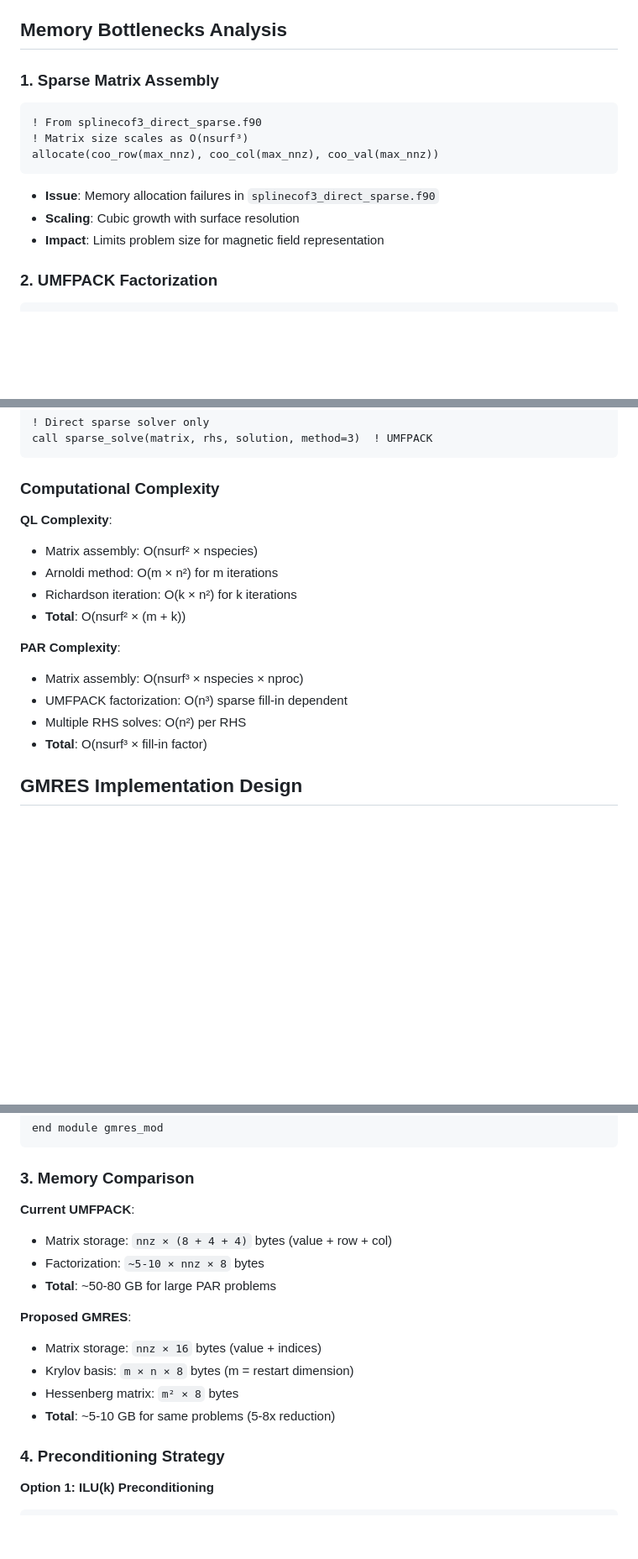
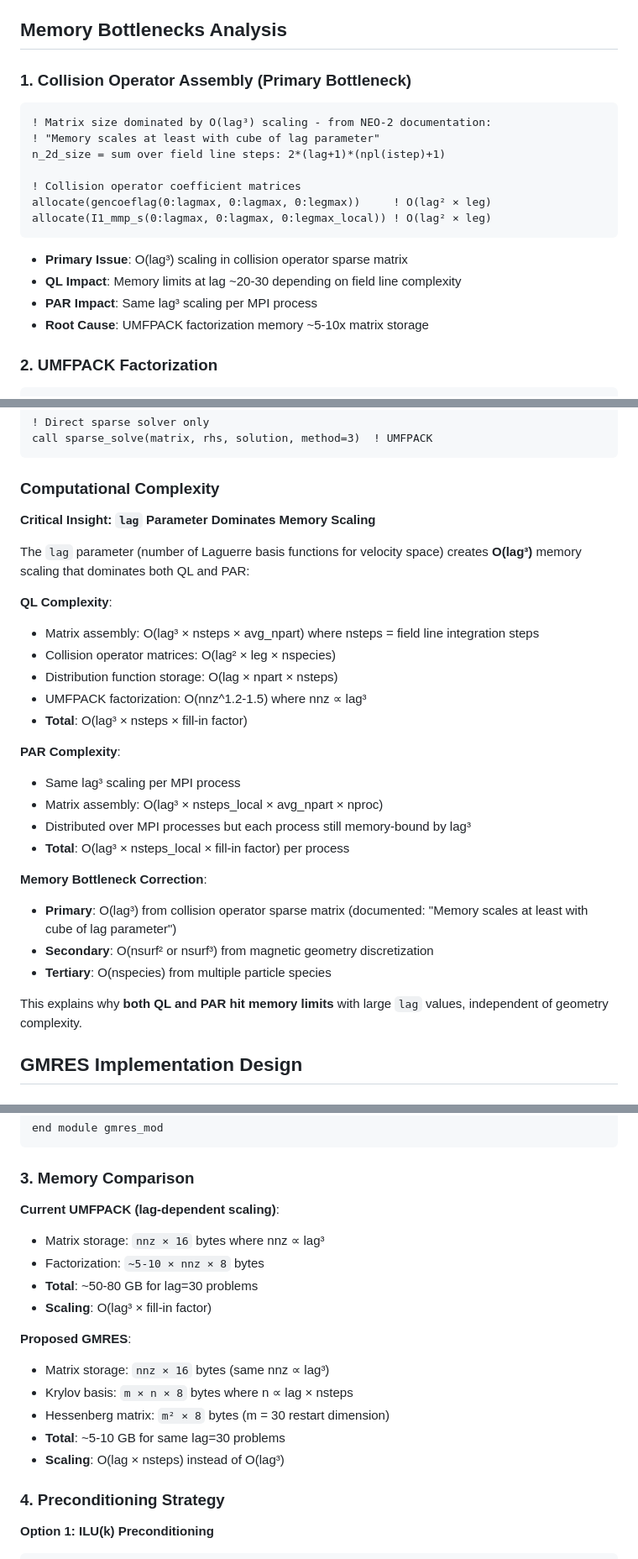
Before and after one commit to itpplasma/NEO-2, a Markdown page: DOC/DESIGN/Solver.md, 3 parts joined by grey strips. Shown at 84% size. Rendered like a GitHub page; blank space fills up the shorter version.

Commit message:
Update solver design with critical lag parameter analysis
Correct the memory scaling analysis based on deeper codebase investigation:

**Key Findings:**
- **Primary bottleneck**: O(lag³) scaling from collision operator, NOT geometric discretization
- **lag parameter**: Controls Laguerre basis functions for velocity space resolution
- **Both QL and PAR affected**: Memory limits hit at lag ~20-30 due to cubic scaling
- **Documentation confirms**: "Memory scales at least with cube of lag parameter"

**Updated Complexity Analysis:**
- Matrix size: n_2d_size = Σ 2×(lag+1)×(npl+1) over field line steps
- Memory scaling: O(lag³ × nsteps × fill-in factor) for UMFPACK
- GMRES benefit: Reduces to O(lag × nsteps) memory scaling

**Critical Insight:**
This explains why increasing lag (velocity space resolution) causes memory issues
in both QL and PAR variants, independent of magnetic geometry complexity.
GMRES can break the cubic lag scaling bottleneck.

🤖 Generated with [Claude Code](https://claude.ai/code)

Co-Authored-By: Claude <noreply@anthropic.com>

````diff
--- a/DOC/DESIGN/Solver.md
+++ b/DOC/DESIGN/Solver.md
@@ -37,15 +37,20 @@ The "ripple solver" refers to the particle transport calculations in magnetic ri
 
 ## Memory Bottlenecks Analysis
 
-### 1. Sparse Matrix Assembly
+### 1. Collision Operator Assembly (Primary Bottleneck)
 ```fortran
-! From splinecof3_direct_sparse.f90
-! Matrix size scales as O(nsurf³)
-allocate(coo_row(max_nnz), coo_col(max_nnz), coo_val(max_nnz))
+! Matrix size dominated by O(lag³) scaling - from NEO-2 documentation:
+! "Memory scales at least with cube of lag parameter"
+n_2d_size = sum over field line steps: 2*(lag+1)*(npl(istep)+1)
+
+! Collision operator coefficient matrices
+allocate(gencoeflag(0:lagmax, 0:lagmax, 0:legmax))     ! O(lag² × leg)
+allocate(I1_mmp_s(0:lagmax, 0:lagmax, 0:legmax_local)) ! O(lag² × leg)
 ```
-- **Issue**: Memory allocation failures in `splinecof3_direct_sparse.f90`
-- **Scaling**: Cubic growth with surface resolution
-- **Impact**: Limits problem size for magnetic field representation
+- **Primary Issue**: O(lag³) scaling in collision operator sparse matrix
+- **QL Impact**: Memory limits at lag ~20-30 depending on field line complexity
+- **PAR Impact**: Same lag³ scaling per MPI process
+- **Root Cause**: UMFPACK factorization memory ~5-10x matrix storage
 
 ### 2. UMFPACK Factorization
 ```fortran
@@ -91,17 +96,29 @@ call sparse_solve(matrix, rhs, solution, method=3)  ! UMFPACK
 
 ### Computational Complexity
 
+**Critical Insight: `lag` Parameter Dominates Memory Scaling**
+
+The `lag` parameter (number of Laguerre basis functions for velocity space) creates **O(lag³)** memory scaling that dominates both QL and PAR:
+
 **QL Complexity**:
-- Matrix assembly: O(nsurf² × nspecies)
-- Arnoldi method: O(m × n²) for m iterations
-- Richardson iteration: O(k × n²) for k iterations
-- **Total**: O(nsurf² × (m + k))
+- Matrix assembly: O(lag³ × nsteps × avg_npart) where nsteps = field line integration steps
+- Collision operator matrices: O(lag² × leg × nspecies)
+- Distribution function storage: O(lag × npart × nsteps)
+- UMFPACK factorization: O(nnz^1.2-1.5) where nnz ∝ lag³
+- **Total**: O(lag³ × nsteps × fill-in factor)
 
 **PAR Complexity**:
-- Matrix assembly: O(nsurf³ × nspecies × nproc)
-- UMFPACK factorization: O(n³) sparse fill-in dependent
-- Multiple RHS solves: O(n²) per RHS
-- **Total**: O(nsurf³ × fill-in factor)
+- Same lag³ scaling per MPI process
+- Matrix assembly: O(lag³ × nsteps_local × avg_npart × nproc)
+- Distributed over MPI processes but each process still memory-bound by lag³
+- **Total**: O(lag³ × nsteps_local × fill-in factor) per process
+
+**Memory Bottleneck Correction**:
+- **Primary**: O(lag³) from collision operator sparse matrix (documented: "Memory scales at least with cube of lag parameter")
+- **Secondary**: O(nsurf² or nsurf³) from magnetic geometry discretization
+- **Tertiary**: O(nspecies) from multiple particle species
+
+This explains why **both QL and PAR hit memory limits** with large `lag` values, independent of geometry complexity.
 
 ## GMRES Implementation Design
 
@@ -150,16 +167,18 @@ end module gmres_mod
 
 ### 3. Memory Comparison
 
-**Current UMFPACK**:
-- Matrix storage: `nnz × (8 + 4 + 4)` bytes (value + row + col)
+**Current UMFPACK (lag-dependent scaling)**:
+- Matrix storage: `nnz × 16` bytes where nnz ∝ lag³
 - Factorization: `~5-10 × nnz × 8` bytes
-- **Total**: ~50-80 GB for large PAR problems
+- **Total**: ~50-80 GB for lag=30 problems
+- **Scaling**: O(lag³ × fill-in factor)
 
 **Proposed GMRES**:
-- Matrix storage: `nnz × 16` bytes (value + indices)
-- Krylov basis: `m × n × 8` bytes (m = restart dimension)
-- Hessenberg matrix: `m² × 8` bytes
-- **Total**: ~5-10 GB for same problems (5-8x reduction)
+- Matrix storage: `nnz × 16` bytes (same nnz ∝ lag³)
+- Krylov basis: `m × n × 8` bytes where n ∝ lag × nsteps
+- Hessenberg matrix: `m² × 8` bytes (m = 30 restart dimension)
+- **Total**: ~5-10 GB for same lag=30 problems
+- **Scaling**: O(lag × nsteps) instead of O(lag³)
 
 ### 4. Preconditioning Strategy
 
````
Also changed, not shown: other parts of DOC/DESIGN/Solver.md (+1 -1 lines).
